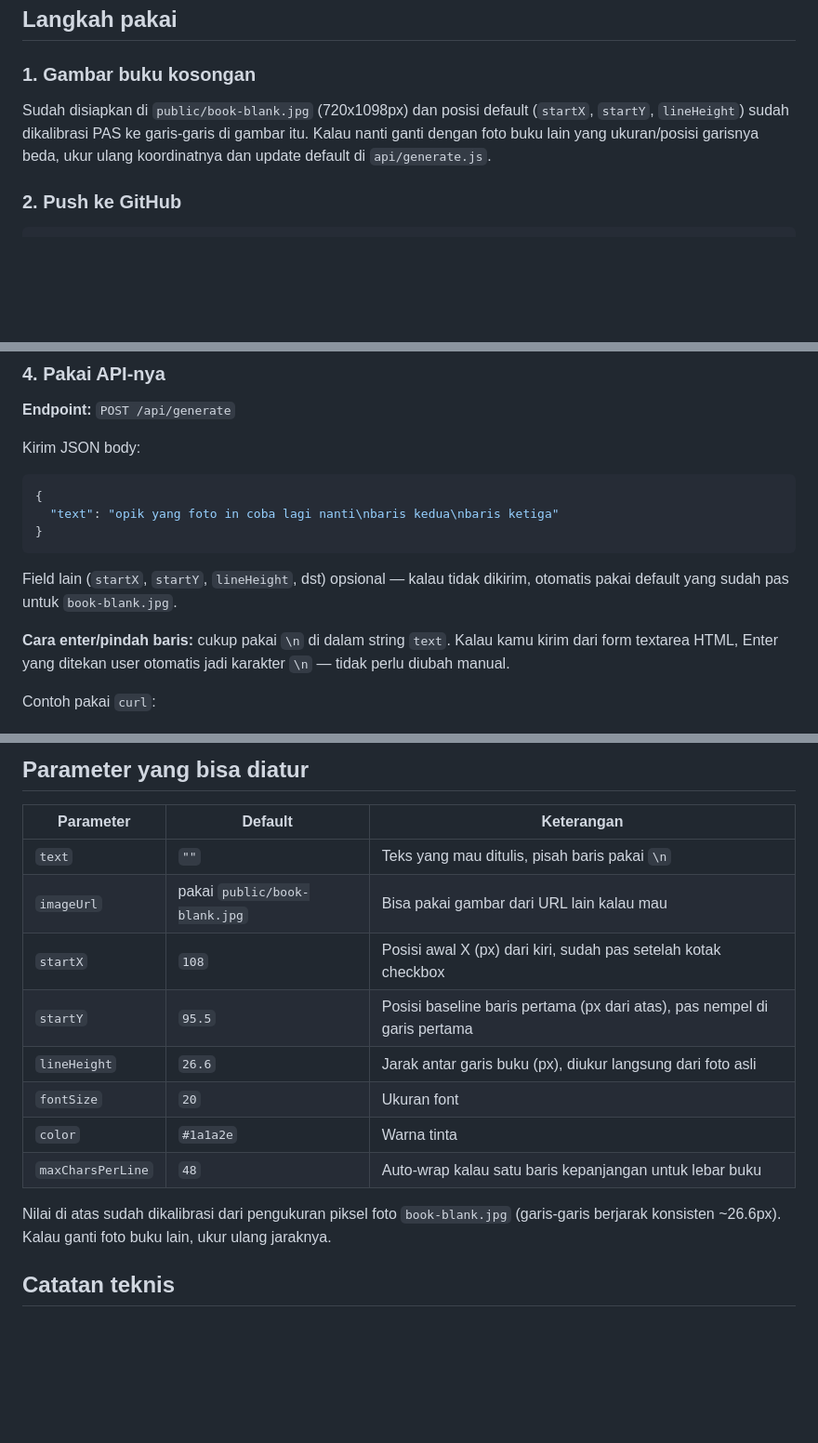
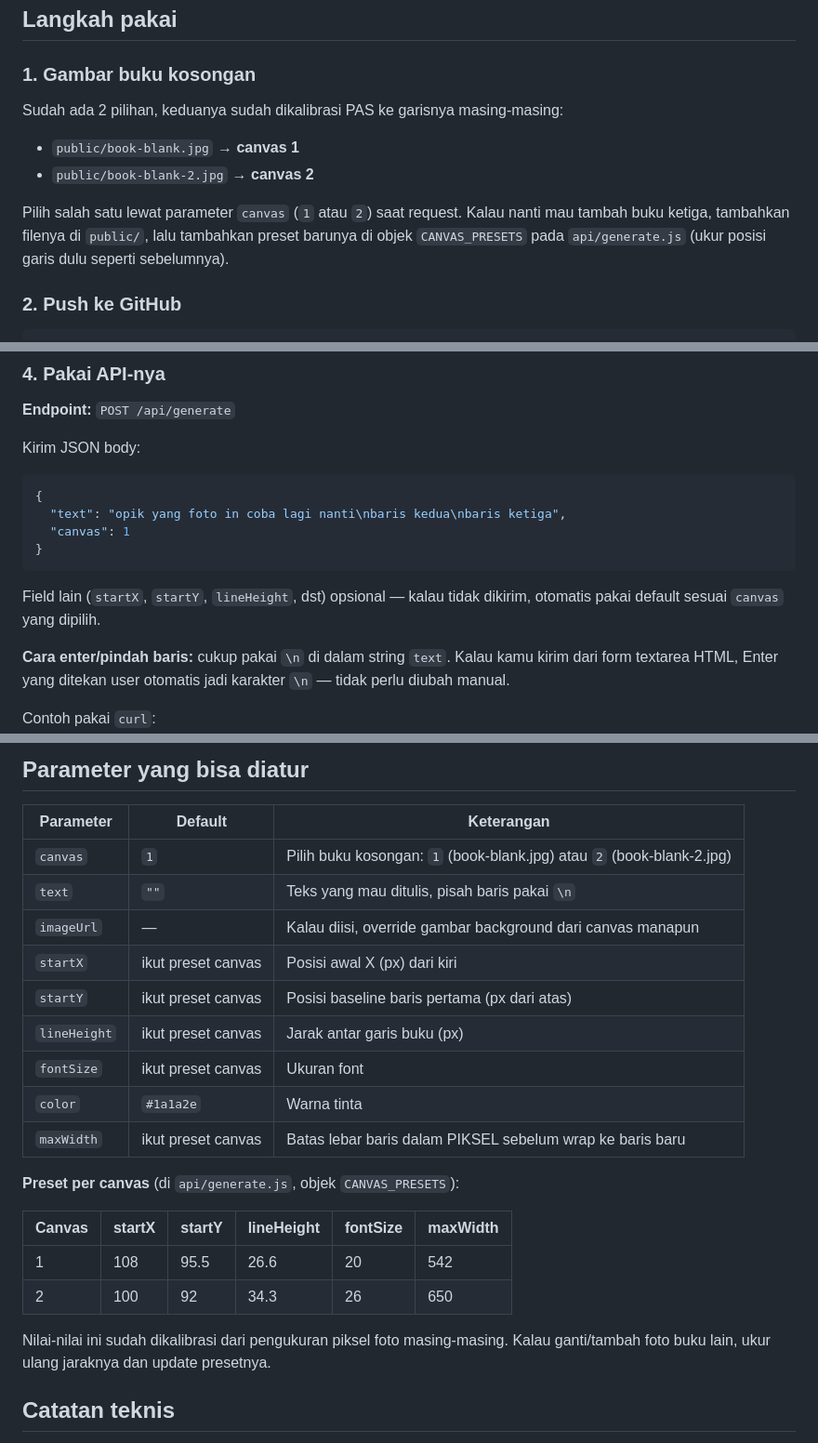
Before and after one commit to rafkasa4800f-lang/lagi, a Markdown page: README.md, 3 parts joined by grey strips. Shown at 93% size. Rendered like a GitHub page; blank space fills up the shorter version.

````diff
--- a/README.md
+++ b/README.md
@@ -21,7 +21,11 @@ buku-tulis-api/
 ## Langkah pakai
 
 ### 1. Gambar buku kosongan
-Sudah disiapkan di `public/book-blank.jpg` (720x1098px) dan posisi default (`startX`, `startY`, `lineHeight`) sudah dikalibrasi PAS ke garis-garis di gambar itu. Kalau nanti ganti dengan foto buku lain yang ukuran/posisi garisnya beda, ukur ulang koordinatnya dan update default di `api/generate.js`.
+Sudah ada 2 pilihan, keduanya sudah dikalibrasi PAS ke garisnya masing-masing:
+- `public/book-blank.jpg` → **canvas 1**
+- `public/book-blank-2.jpg` → **canvas 2**
+
+Pilih salah satu lewat parameter `canvas` (`1` atau `2`) saat request. Kalau nanti mau tambah buku ketiga, tambahkan filenya di `public/`, lalu tambahkan preset barunya di objek `CANVAS_PRESETS` pada `api/generate.js` (ukur posisi garis dulu seperti sebelumnya).
 
 ### 2. Push ke GitHub
 
@@ -51,11 +55,12 @@ Kirim JSON body:
 
 ```json
 {
-  "text": "opik yang foto in coba lagi nanti\nbaris kedua\nbaris ketiga"
+  "text": "opik yang foto in coba lagi nanti\nbaris kedua\nbaris ketiga",
+  "canvas": 1
 }
 ```
 
-Field lain (`startX`, `startY`, `lineHeight`, dst) opsional — kalau tidak dikirim, otomatis pakai default yang sudah pas untuk `book-blank.jpg`.
+Field lain (`startX`, `startY`, `lineHeight`, dst) opsional — kalau tidak dikirim, otomatis pakai default sesuai `canvas` yang dipilih.
 
 **Cara enter/pindah baris:** cukup pakai `\n` di dalam string `text`. Kalau kamu kirim dari form textarea HTML, Enter yang ditekan user otomatis jadi karakter `\n` — tidak perlu diubah manual.
 
@@ -77,16 +82,24 @@ Buka `https://buku-tulis-api.vercel.app/` — ada textarea untuk nulis dan tombo
 
 | Parameter | Default | Keterangan |
 |---|---|---|
+| `canvas` | `1` | Pilih buku kosongan: `1` (book-blank.jpg) atau `2` (book-blank-2.jpg) |
 | `text` | `""` | Teks yang mau ditulis, pisah baris pakai `\n` |
-| `imageUrl` | pakai `public/book-blank.jpg` | Bisa pakai gambar dari URL lain kalau mau |
-| `startX` | `108` | Posisi awal X (px) dari kiri, sudah pas setelah kotak checkbox |
-| `startY` | `95.5` | Posisi baseline baris pertama (px dari atas), pas nempel di garis pertama |
-| `lineHeight` | `26.6` | Jarak antar garis buku (px), diukur langsung dari foto asli |
-| `fontSize` | `20` | Ukuran font |
+| `imageUrl` | — | Kalau diisi, override gambar background dari canvas manapun |
+| `startX` | ikut preset canvas | Posisi awal X (px) dari kiri |
+| `startY` | ikut preset canvas | Posisi baseline baris pertama (px dari atas) |
+| `lineHeight` | ikut preset canvas | Jarak antar garis buku (px) |
+| `fontSize` | ikut preset canvas | Ukuran font |
 | `color` | `#1a1a2e` | Warna tinta |
-| `maxCharsPerLine` | `48` | Auto-wrap kalau satu baris kepanjangan untuk lebar buku |
+| `maxWidth` | ikut preset canvas | Batas lebar baris dalam PIKSEL sebelum wrap ke baris baru |
 
-Nilai di atas sudah dikalibrasi dari pengukuran piksel foto `book-blank.jpg` (garis-garis berjarak konsisten ~26.6px). Kalau ganti foto buku lain, ukur ulang jaraknya.
+**Preset per canvas** (di `api/generate.js`, objek `CANVAS_PRESETS`):
+
+| Canvas | startX | startY | lineHeight | fontSize | maxWidth |
+|---|---|---|---|---|---|
+| 1 | 108 | 95.5 | 26.6 | 20 | 542 |
+| 2 | 100 | 92 | 34.3 | 26 | 650 |
+
+Nilai-nilai ini sudah dikalibrasi dari pengukuran piksel foto masing-masing. Kalau ganti/tambah foto buku lain, ukur ulang jaraknya dan update presetnya.
 
 ## Catatan teknis
 - Pakai `@napi-rs/canvas` (bukan `node-canvas`/`canvas`) karena sudah punya native binary siap pakai untuk lingkungan serverless Vercel, tidak perlu install `cairo` manual.
````
